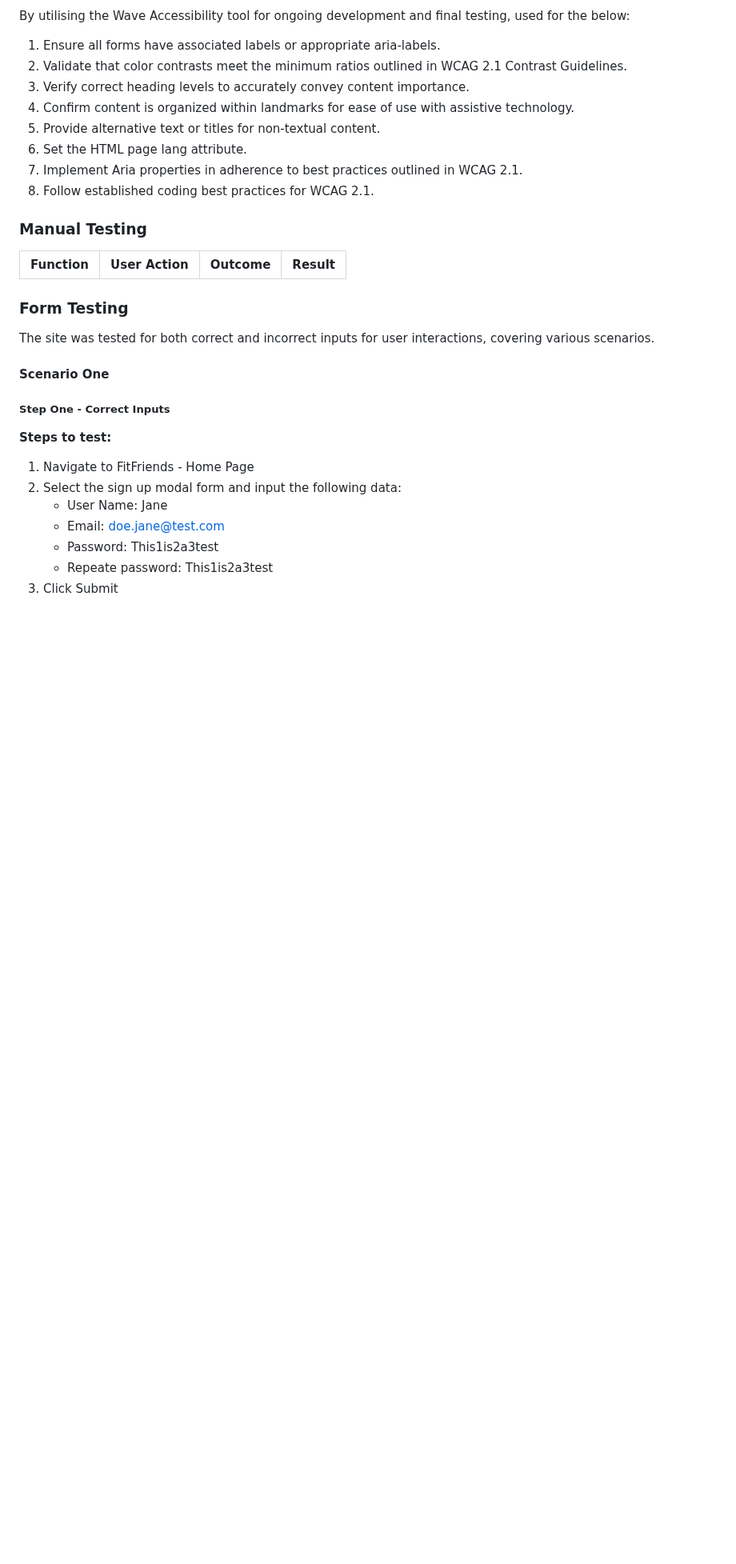
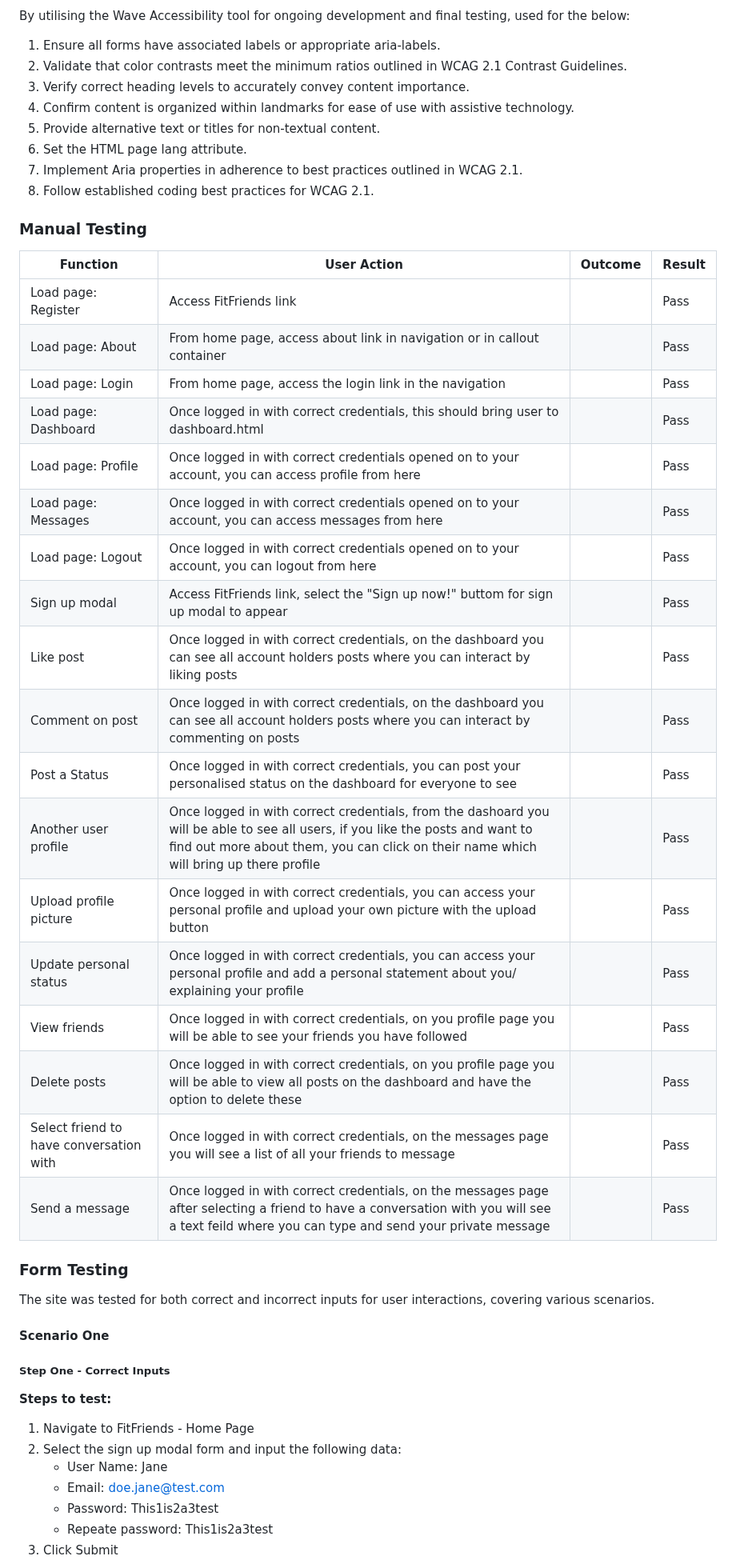
Before and after one commit to abikirkham/FitFriends, a Markdown page: README.md, the part around one of its changes. Shown at 80% size. Drawn GitHub-style; blank space fills up the shorter version.

```diff
--- a/README.md
+++ b/README.md
@@ -412,6 +412,25 @@ By utilising the Wave Accessibility tool for ongoing development and final testi
 
 | Function | User Action | Outcome | Result |
 |----------|-------------|---------|--------|
+| Load page: Register | Access FitFriends link |  | Pass |
+| Load page: About | From home page, access about link in navigation or in callout container |  | Pass |
+| Load page: Login | From home page, access the login link in the navigation |  | Pass |
+| Load page: Dashboard | Once logged in with correct credentials, this should bring user to dashboard.html |  | Pass |
+| Load page: Profile | Once logged in with correct credentials opened on to your account, you can access profile from here |  | Pass |
+| Load page: Messages | Once logged in with correct credentials opened on to your account, you can access messages from here |  | Pass |
+| Load page: Logout | Once logged in with correct credentials opened on to your account, you can logout from here |  | Pass |
+| Sign up modal | Access FitFriends link, select the "Sign up now!" buttom for sign up modal to appear |  | Pass |
+| Like post | Once logged in with correct credentials, on the dashboard you can see all account holders posts where you can interact by liking posts |  | Pass |
+| Comment on post | Once logged in with correct credentials, on the dashboard you can see all account holders posts where you can interact by commenting on posts |  | Pass |
+| Post a Status | Once logged in with correct credentials, you can post your personalised status on the dashboard for everyone to see |  | Pass |
+| Another user profile | Once logged in with correct credentials, from the dashoard you will be able to see all users, if you like the posts and want to find out more about them, you can click on their name which will bring up there profile |  | Pass |
+| Upload profile picture | Once logged in with correct credentials, you can access your personal profile and upload your own picture with the upload button |  | Pass |
+| Update personal status | Once logged in with correct credentials, you can access your personal profile and add a personal statement about you/ explaining your profile |  | Pass |
+| View friends | Once logged in with correct credentials, on you profile page you will be able to see your friends you have followed |  | Pass |
+| Delete posts | Once logged in with correct credentials, on you profile page you will be able to view all posts on the dashboard and have the option to delete these |  | Pass |
+| Select friend to have conversation with | Once logged in with correct credentials, on the messages page you will see a list of all your friends to message |  | Pass |
+| Send a message | Once logged in with correct credentials, on the messages page after selecting a friend to have a conversation with you will see a text feild where you can type and send your private message |  | Pass |
+
 
 ### Form Testing
 
```
Also changed, not shown: other parts of README.md (+7 -0 lines).
